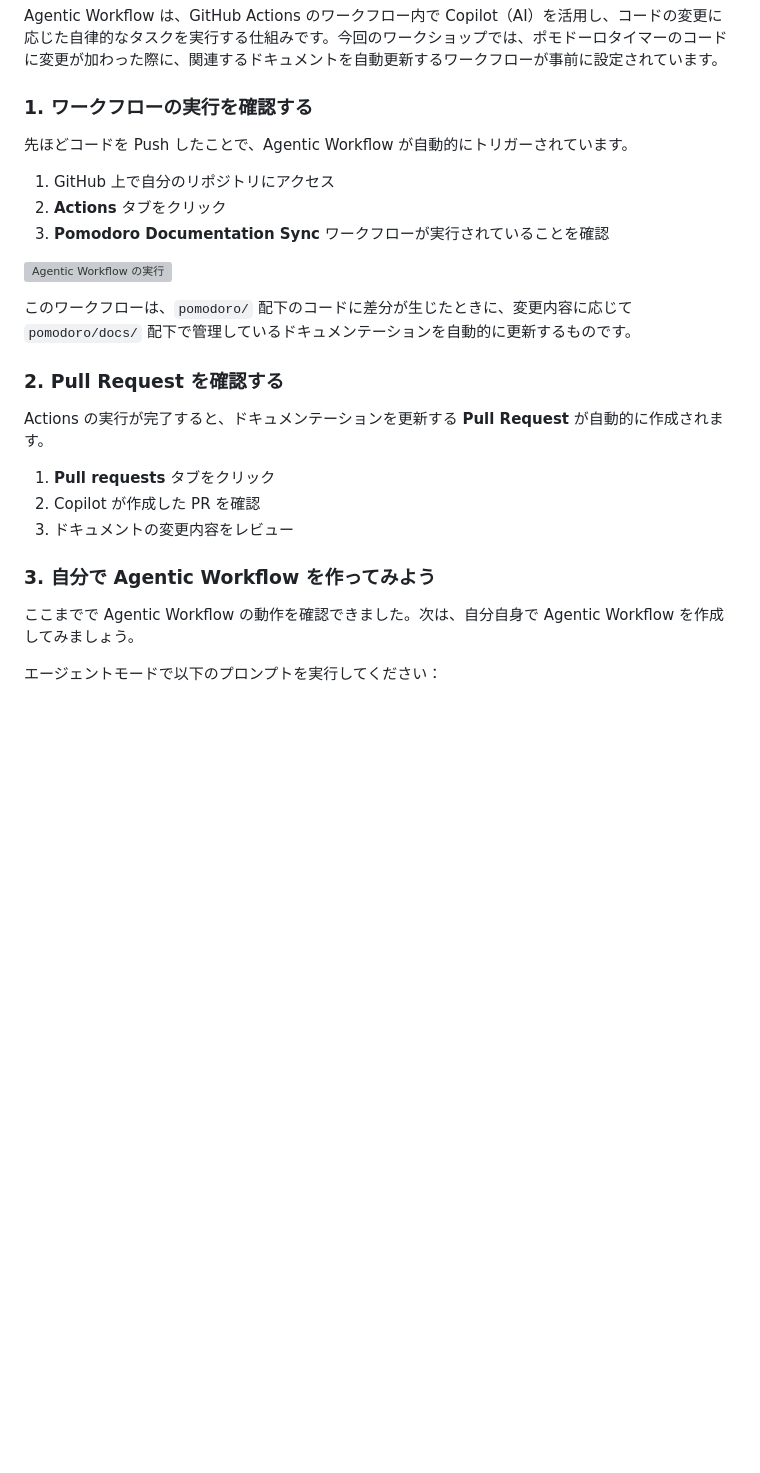
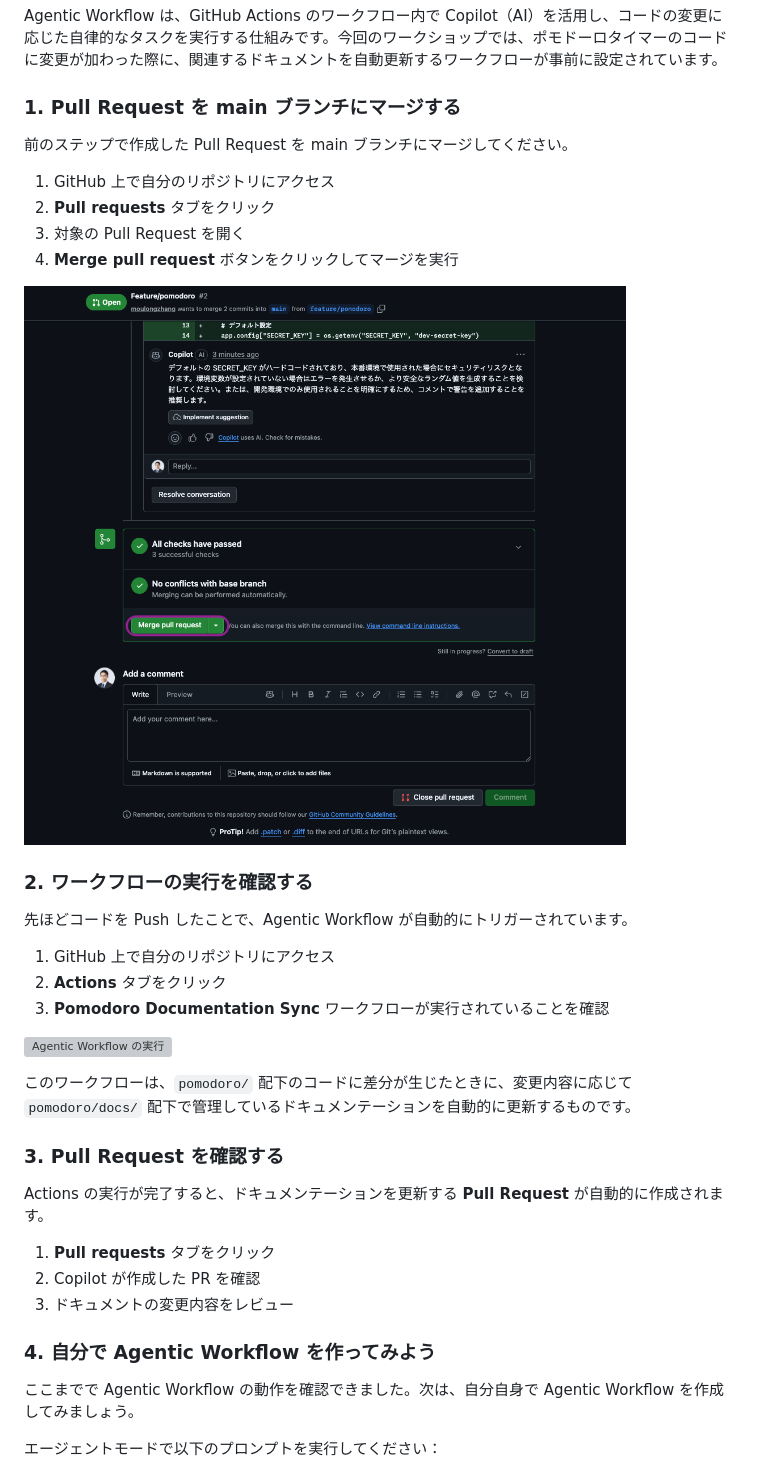
Before and after one commit to moulongzhang/2026-Github-Copilot-Workshop, a Markdown page: workshop.md, the part around the change. Rendered like a GitHub page; pictures changed too: github-copilot-workshop/img/merge-pull-request.png (added); blank space fills up the shorter version; grey boxes are pictures that could not be loaded.

Commit message:
Step13: PRをmainにマージする手順を追加
Co-authored-by: Copilot <223556219+Copilot@users.noreply.github.com>

```diff
--- a/workshop.md
+++ b/workshop.md
@@ -614,7 +614,18 @@ GitHub Actions と Copilot を組み合わせることで、コードの変更
 
 Agentic Workflow は、GitHub Actions のワークフロー内で Copilot（AI）を活用し、コードの変更に応じた自律的なタスクを実行する仕組みです。今回のワークショップでは、ポモドーロタイマーのコードに変更が加わった際に、関連するドキュメントを自動更新するワークフローが事前に設定されています。
 
-### 1. ワークフローの実行を確認する
+### 1. Pull Request を main ブランチにマージする
+
+前のステップで作成した Pull Request を main ブランチにマージしてください。
+
+1. GitHub 上で自分のリポジトリにアクセス
+2. **Pull requests** タブをクリック
+3. 対象の Pull Request を開く
+4. **Merge pull request** ボタンをクリックしてマージを実行
+
+![Pull Request のマージ](github-copilot-workshop/img/merge-pull-request.png)
+
+### 2. ワークフローの実行を確認する
 
 先ほどコードを Push したことで、Agentic Workflow が自動的にトリガーされています。
 
@@ -626,7 +637,7 @@ Agentic Workflow は、GitHub Actions のワークフロー内で Copilot（AI
 
 このワークフローは、`pomodoro/` 配下のコードに差分が生じたときに、変更内容に応じて `pomodoro/docs/` 配下で管理しているドキュメンテーションを自動的に更新するものです。
 
-### 2. Pull Request を確認する
+### 3. Pull Request を確認する
 
 Actions の実行が完了すると、ドキュメンテーションを更新する **Pull Request** が自動的に作成されます。
 
@@ -634,7 +645,7 @@ Actions の実行が完了すると、ドキュメンテーションを更新す
 2. Copilot が作成した PR を確認
 3. ドキュメントの変更内容をレビュー
 
-### 3. 自分で Agentic Workflow を作ってみよう
+### 4. 自分で Agentic Workflow を作ってみよう
 
 ここまでで Agentic Workflow の動作を確認できました。次は、自分自身で Agentic Workflow を作成してみましょう。
 
```
Also changed, not shown: github-copilot-workshop/img/18921e0b11f54ac5.png (added), 1 other file.
